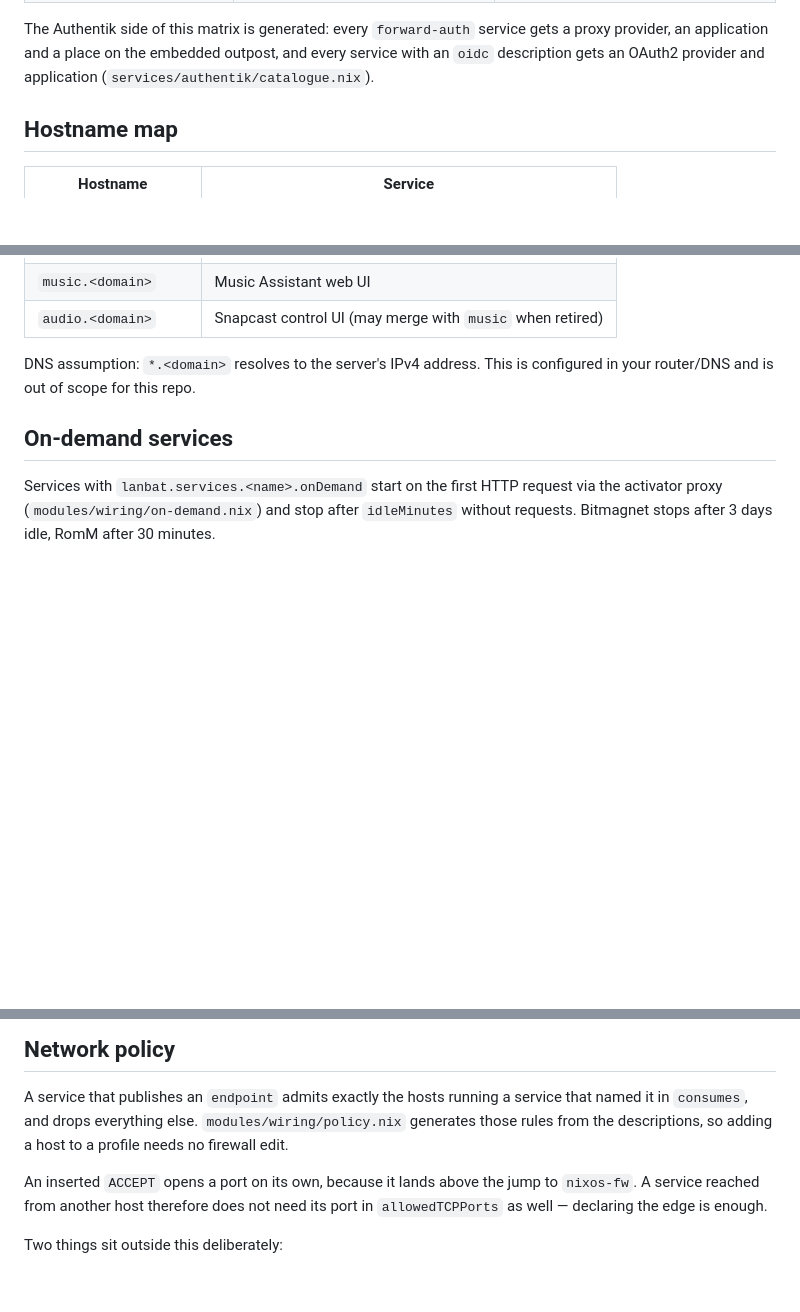
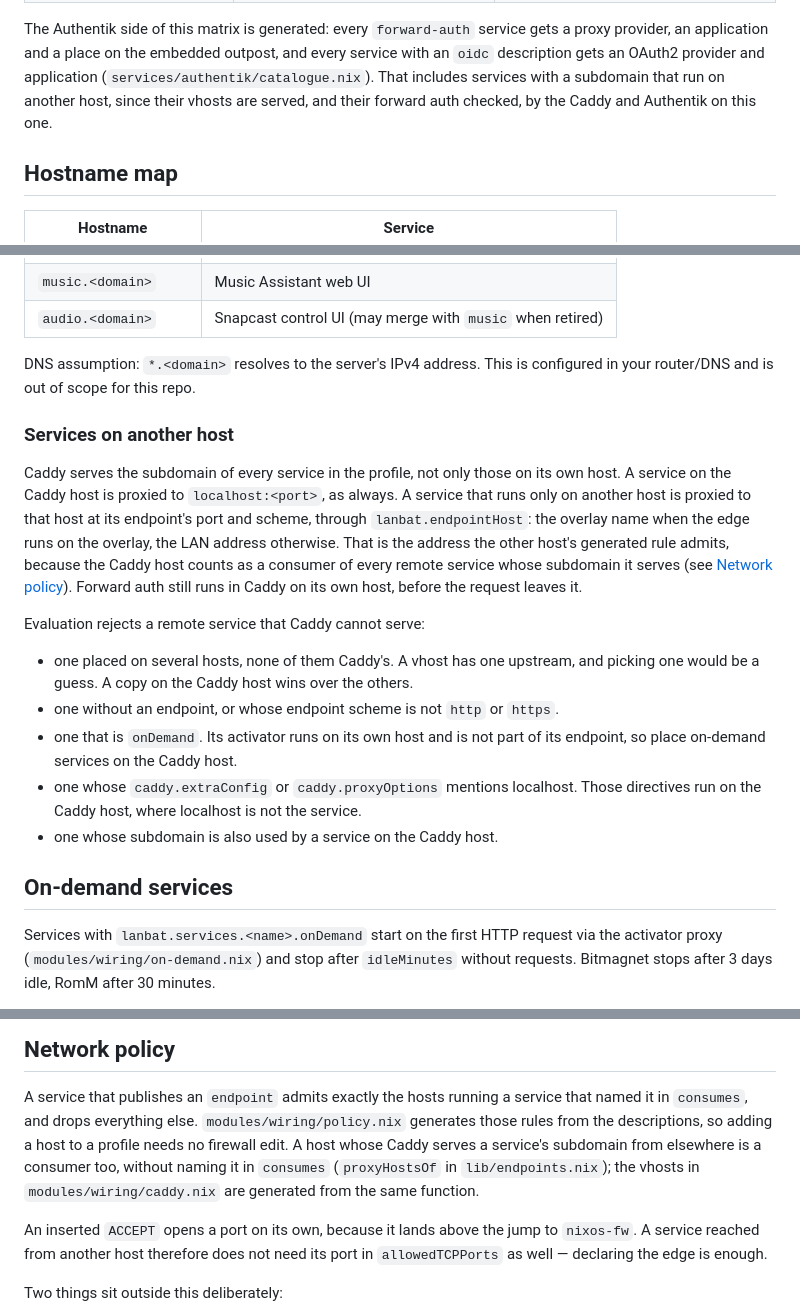
Before and after one commit to lanbat/nixos, a Markdown page: docs/architecture.md, 3 parts joined by grey strips. GitHub-like rendering; blank space fills up the shorter version.

Commit message:
Document Caddy serving services on other hosts
docs/architecture.md says how a remote service's vhost is proxied, what
evaluation rejects, and that Caddy's host counts as a consumer in
generated policy. docs/plugins.md notes that a service with a subdomain
may be placed away from Caddy, and docs/failure-modes.md that such a vhost
is an overlay edge.

Co-Authored-By: Claude Opus 5.5 <noreply@anthropic.com>

```diff
--- a/docs/architecture.md
+++ b/docs/architecture.md
@@ -138,7 +138,9 @@ a `profiles` wrapper uses unprefixed names (`server`, `pi-storage`).
 The Authentik side of this matrix is generated: every `forward-auth` service gets a
 proxy provider, an application and a place on the embedded outpost, and every service
 with an `oidc` description gets an OAuth2 provider and application
-(`services/authentik/catalogue.nix`).
+(`services/authentik/catalogue.nix`). That includes services with a subdomain that run
+on another host, since their vhosts are served, and their forward auth checked, by the
+Caddy and Authentik on this one.
 
 ## Hostname map
 
@@ -165,6 +167,28 @@ with an `oidc` description gets an OAuth2 provider and application
 DNS assumption: `*.<domain>` resolves to the server's IPv4 address.
 This is configured in your router/DNS and is out of scope for this repo.
 
+### Services on another host
+
+Caddy serves the subdomain of every service in the profile, not only those on
+its own host. A service on the Caddy host is proxied to `localhost:<port>`, as
+always. A service that runs only on another host is proxied to that host at its
+endpoint's port and scheme, through `lanbat.endpointHost`: the overlay name when
+the edge runs on the overlay, the LAN address otherwise. That is the address the
+other host's generated rule admits, because the Caddy host counts as a consumer
+of every remote service whose subdomain it serves (see [Network policy](#network-policy)).
+Forward auth still runs in Caddy on its own host, before the request leaves it.
+
+Evaluation rejects a remote service that Caddy cannot serve:
+
+- one placed on several hosts, none of them Caddy's. A vhost has one upstream,
+  and picking one would be a guess. A copy on the Caddy host wins over the others.
+- one without an endpoint, or whose endpoint scheme is not `http` or `https`.
+- one that is `onDemand`. Its activator runs on its own host and is not part of
+  its endpoint, so place on-demand services on the Caddy host.
+- one whose `caddy.extraConfig` or `caddy.proxyOptions` mentions localhost. Those
+  directives run on the Caddy host, where localhost is not the service.
+- one whose subdomain is also used by a service on the Caddy host.
+
 ## On-demand services
 
 Services with `lanbat.services.<name>.onDemand` start on the first HTTP request via
@@ -181,7 +205,10 @@ The activator is a lightweight Python proxy that:
 A service that publishes an `endpoint` admits exactly the hosts running a
 service that named it in `consumes`, and drops everything else.
 `modules/wiring/policy.nix` generates those rules from the descriptions, so
-adding a host to a profile needs no firewall edit.
+adding a host to a profile needs no firewall edit. A host whose Caddy serves a
+service's subdomain from elsewhere is a consumer too, without naming it in
+`consumes` (`proxyHostsOf` in `lib/endpoints.nix`); the vhosts in
+`modules/wiring/caddy.nix` are generated from the same function.
 
 An inserted `ACCEPT` opens a port on its own, because it lands above the jump to
 `nixos-fw`. A service reached from another host therefore does not need its port
```
Also changed, not shown: docs/failure-modes.md (+3 -1 lines), docs/plugins.md (+5 -0 lines).
